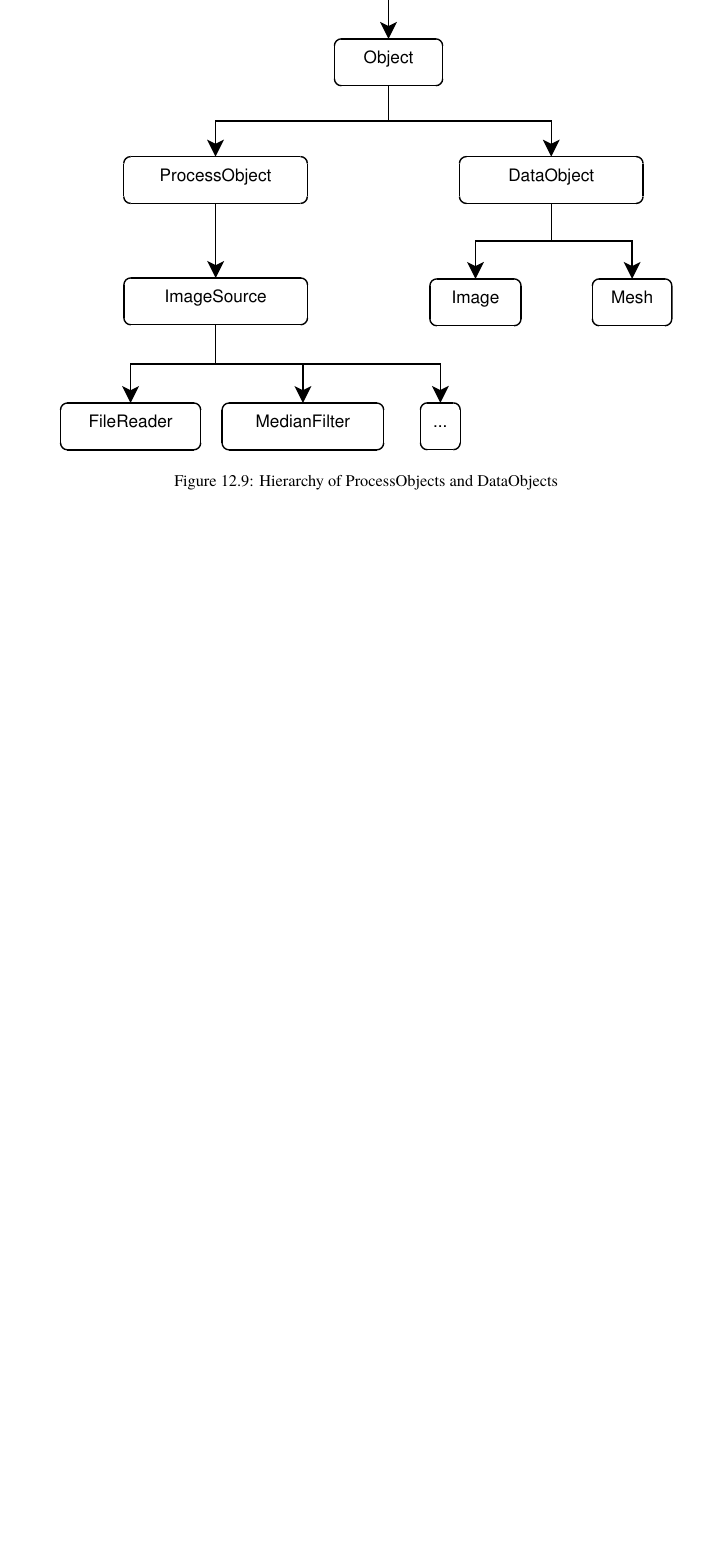
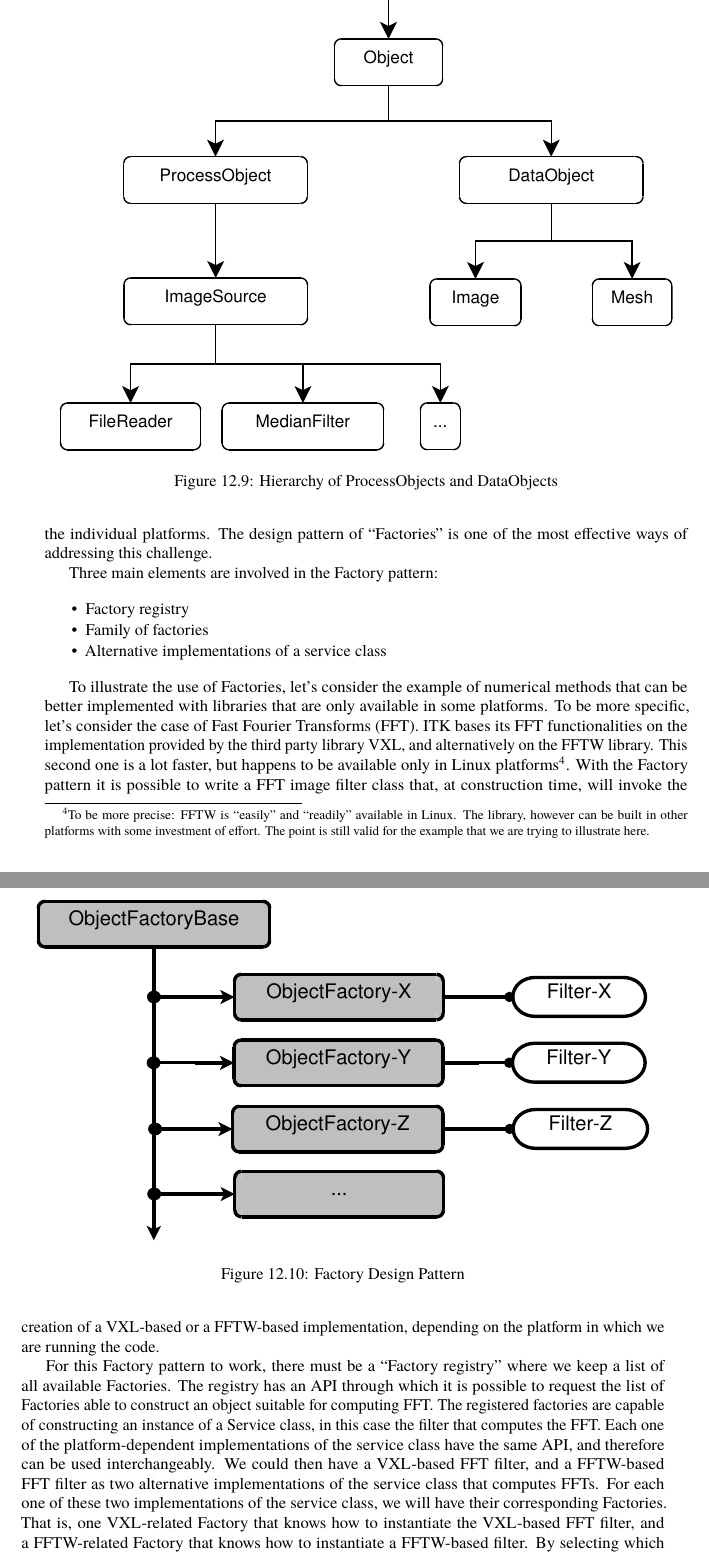
Before and after one commit to catlee/aosa-volume2, a LaTeX thesis (tex/en/aosa2.tex, which reads tex/en/itk.tex): part of page 69 of 152 before the commit and two parts of pages 69 and 70 of 154 after it, the two joined at a grey line, cut so that both start at the same text, the shorter picture padded with empty space. Compiled offline with pdfLaTeX.

Commit message:
ENH: Finished ITK section on general Factories.
git-svn-id: http://www.aosabook.org/svn/volume2@639 dd5aa6cc-de63-413d-92ad-03a14aac4e6a

```diff
--- a/tex/en/itk.tex
+++ b/tex/en/itk.tex
@@ -321,0 +330,41 @@ pipeline are implemented part in the \code{ProcessObject} and part in the
+fitness of a solution to each one of the individual platforms. The design
+pattern of ``Factories'' is one of the most effective ways of addressing this
+challenge.
+
+Three main elements are involved in the Factory pattern:
+
+\begin{aosaitemize}
+\item Factory registry
+\item Family of factories
+\item Alternative implementations of a service class
+\end{aosaitemize}
+
+\aosafigure{../images/itk/FactoriesDesignPattern.pdf}{Factory Design Pattern}{fig.itk.factorydesignpattern}
+
+To illustrate the use of Factories, let's consider the example of numerical
+methods that can be better implemented with libraries that are only available
+in some platforms. To be more specific, let's consider the case of Fast Fourier
+Transforms (FFT). ITK bases its FFT functionalities on the implementation
+provided by the third party library VXL, and alternatively on the FFTW library.
+This second one is a lot faster, but happens to be available only in Linux
+platforms\footnote{To be more precise: FFTW is ``easily'' and ``readily''
+available in Linux. The library, however can be built in other platforms with
+some investment of effort. The point is still valid for the example that we are
+trying to illustrate here.}. With the Factory pattern it is possible to write a
+FFT image filter class that, at construction time, will invoke the creation of
+a VXL-based or a FFTW-based implementation, depending on the platform in which
+we are running the code.
+
+For this Factory pattern to work, there must be a ``Factory registry'' where we
+keep a list of all available Factories. The registry has an API through which
+it is possible to request the list of Factories able to construct an object
+suitable for computing FFT. The registered factories are capable of
+constructing an instance of a Service class, in this case the filter that
+computes the FFT. Each one of the platform-dependent implementations of the
+service class have the same API, and therefore can be used interchangeably.  We
+could then have a VXL-based FFT filter, and a FFTW-based FFT filter as two
+alternative implementations of the service class that computes FFTs. For each
+one of these two implementations of the service class, we will have their
+corresponding Factories. That is, one VXL-related Factory that knows how to
+instantiate the VXL-based FFT filter, and a FFTW-related Factory that knows how
+to instantiate a FFTW-based filter. By selecting which Factories are registered and which ones are not, at any
```
Also changed, not shown: tex/images/itk/FactoriesDesignPattern.pdf (added), tex/en/itk.tex (52 more changed lines), 1 other file.
